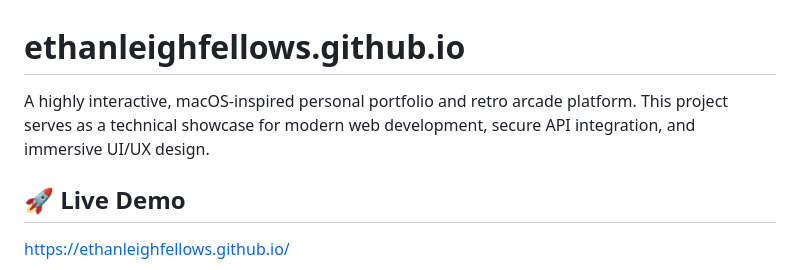
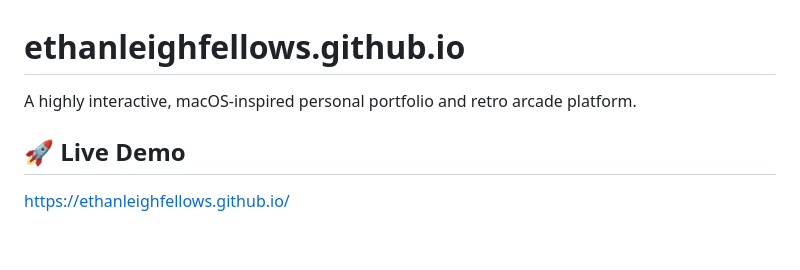
Before and after one commit to ethanleighfellows/ethanleighfellows.github.io, a Markdown page: README.md, the part around the change. Drawn GitHub-style; blank space fills up the shorter version.

Commit message:
docs: minor tweak to README

```diff
--- a/README.md
+++ b/README.md
@@ -1,6 +1,6 @@
 # ethanleighfellows.github.io
 
-A highly interactive, macOS-inspired personal portfolio and retro arcade platform. This project serves as a technical showcase for modern web development, secure API integration, and immersive UI/UX design.
+A highly interactive, macOS-inspired personal portfolio and retro arcade platform.
 
 ## 🚀 Live Demo
 [https://ethanleighfellows.github.io/](https://ethanleighfellows.github.io/)
```
